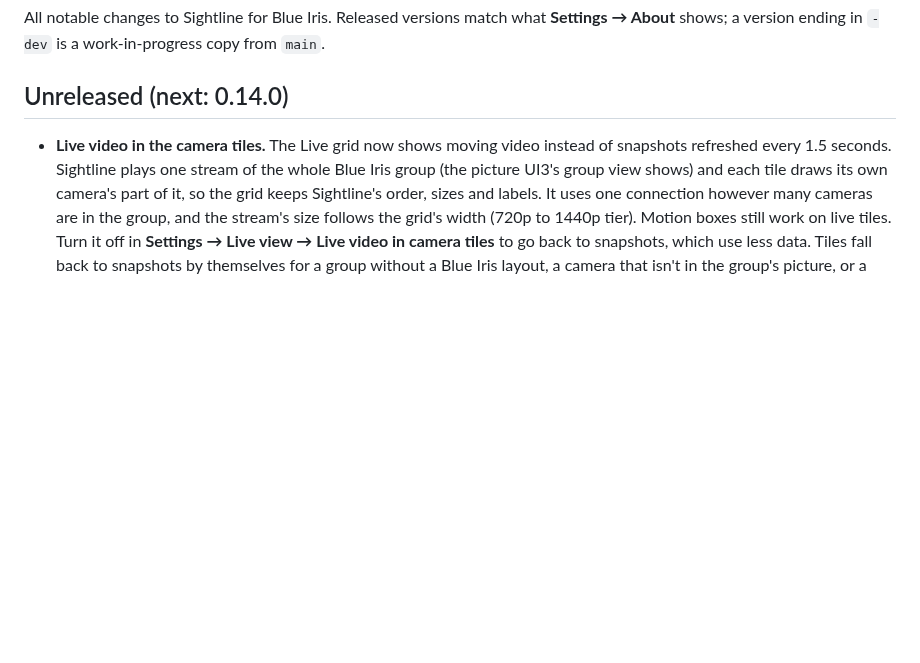
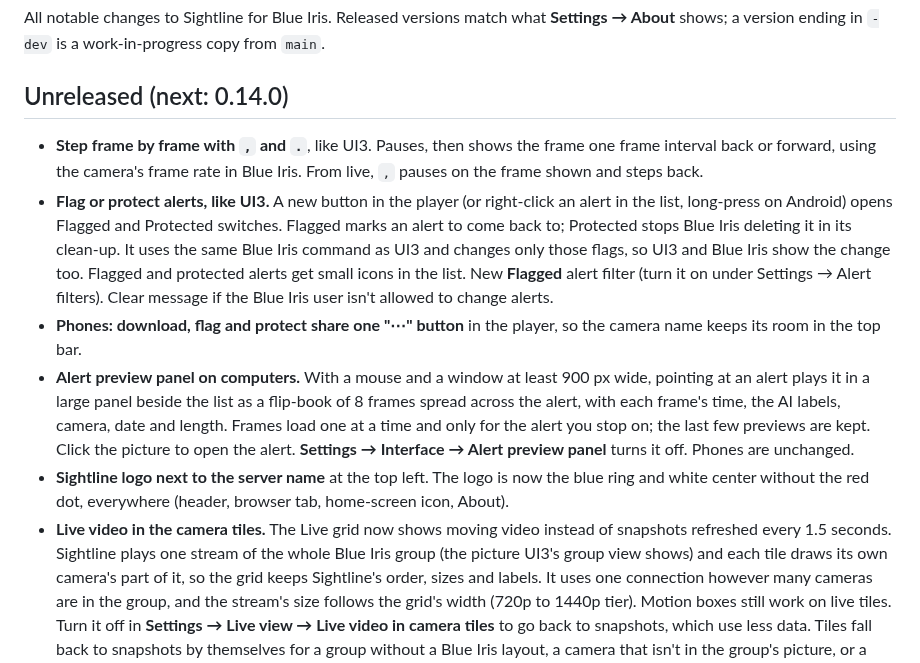
Before and after one commit to rw377/Sightline-for-Blue-Iris, a Markdown page: CHANGELOG.md, the part around the change. Drawn GitHub-style; blank space fills up the shorter version.

```diff
--- a/CHANGELOG.md
+++ b/CHANGELOG.md
@@ -4,6 +4,11 @@ All notable changes to Sightline for Blue Iris. Released versions match what **S
 
 ## Unreleased (next: 0.14.0)
 
+- **Step frame by frame with `,` and `.`**, like UI3. Pauses, then shows the frame one frame interval back or forward, using the camera's frame rate in Blue Iris. From live, `,` pauses on the frame shown and steps back.
+- **Flag or protect alerts, like UI3.** A new button in the player (or right-click an alert in the list, long-press on Android) opens Flagged and Protected switches. Flagged marks an alert to come back to; Protected stops Blue Iris deleting it in its clean-up. It uses the same Blue Iris command as UI3 and changes only those flags, so UI3 and Blue Iris show the change too. Flagged and protected alerts get small icons in the list. New **Flagged** alert filter (turn it on under Settings → Alert filters). Clear message if the Blue Iris user isn't allowed to change alerts.
+- **Phones: download, flag and protect share one "⋯" button** in the player, so the camera name keeps its room in the top bar.
+- **Alert preview panel on computers.** With a mouse and a window at least 900 px wide, pointing at an alert plays it in a large panel beside the list as a flip-book of 8 frames spread across the alert, with each frame's time, the AI labels, camera, date and length. Frames load one at a time and only for the alert you stop on; the last few previews are kept. Click the picture to open the alert. **Settings → Interface → Alert preview panel** turns it off. Phones are unchanged.
+- **Sightline logo next to the server name** at the top left. The logo is now the blue ring and white center without the red dot, everywhere (header, browser tab, home-screen icon, About).
 - **Live video in the camera tiles.** The Live grid now shows moving video instead of snapshots refreshed every 1.5 seconds. Sightline plays one stream of the whole Blue Iris group (the picture UI3's group view shows) and each tile draws its own camera's part of it, so the grid keeps Sightline's order, sizes and labels. It uses one connection however many cameras are in the group, and the stream's size follows the grid's width (720p to 1440p tier). Motion boxes still work on live tiles. Turn it off in **Settings → Live view → Live video in camera tiles** to go back to snapshots, which use less data. Tiles fall back to snapshots by themselves for a group without a Blue Iris layout, a camera that isn't in the group's picture, or a browser that can't play the stream. The grid stream pauses while the player is open or the page is in the background, and switches straight to the new group's stream when you change groups.
 - **Copy diagnostics** in Settings → About: a short report for bug reports (Sightline and Blue Iris versions, browser, screen, video support, camera and group counts, live-tile state, recording file types seen, settings and the last few errors). It includes no camera names, user name, password or server address.
 - **Issue forms on GitHub** for bug reports (asking whether the problem also happens in UI3, plus the diagnostics) and feature requests.
```
Also changed, not shown: README.md (+4 -2 lines), www/sightline-icon-192.png, www/sightline-icon-512.png, 1 other file.
